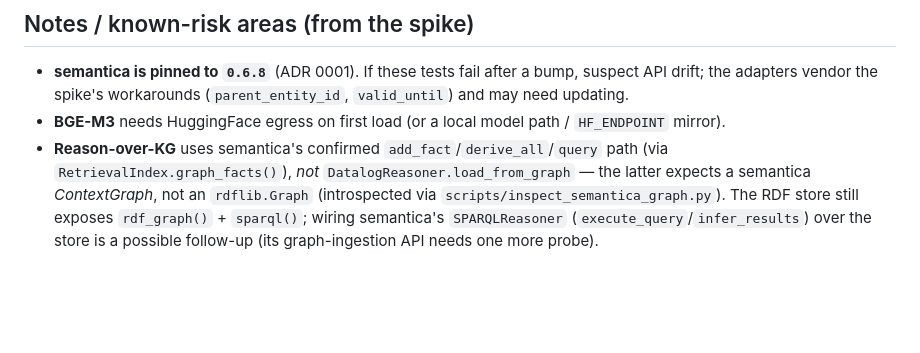
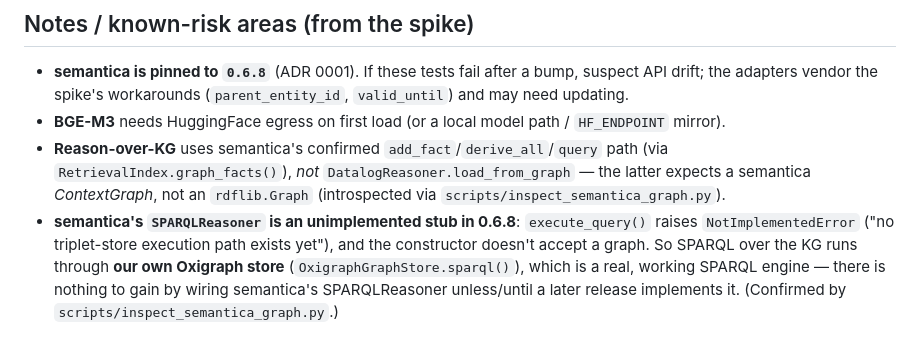
Before and after one commit to a-romero/semantic-fabric, a Markdown page: VALIDATION.md, the part around the change. Drawn GitHub-style; blank space fills up the shorter version.

Commit message:
docs: record that semantica's SPARQLReasoner is unimplemented in 0.6.8
The extended introspection showed SPARQLReasoner.execute_query() raises
NotImplementedError ("no triplet-store execution path exists yet") and the constructor
won't accept a graph. There is nothing to wire — SPARQL over the KG runs through our
own working Oxigraph store (OxigraphGraphStore.sparql()); Datalog reasoning over the KG
uses semantica's DatalogReasoner via graph_facts(). Noted in VALIDATION.md.

Co-Authored-By: Claude Opus 4.8 <noreply@anthropic.com>
Claude-Session: https://claude.ai/code/session_01UY99kSGTVkybMsKjVDRGNH

```diff
--- a/VALIDATION.md
+++ b/VALIDATION.md
@@ -79,6 +79,10 @@ Then `GET /decisions/{id}/chain` on the fabric shows the recorded decision's lin
 - **Reason-over-KG** uses semantica's confirmed `add_fact`/`derive_all`/`query` path
   (via `RetrievalIndex.graph_facts()`), *not* `DatalogReasoner.load_from_graph` — the
   latter expects a semantica *ContextGraph*, not an `rdflib.Graph` (introspected via
-  `scripts/inspect_semantica_graph.py`). The RDF store still exposes `rdf_graph()` +
-  `sparql()`; wiring semantica's `SPARQLReasoner` (`execute_query`/`infer_results`)
-  over the store is a possible follow-up (its graph-ingestion API needs one more probe).
+  `scripts/inspect_semantica_graph.py`).
+- **semantica's `SPARQLReasoner` is an unimplemented stub in 0.6.8**: `execute_query()`
+  raises `NotImplementedError` ("no triplet-store execution path exists yet"), and the
+  constructor doesn't accept a graph. So SPARQL over the KG runs through **our own
+  Oxigraph store** (`OxigraphGraphStore.sparql()`), which is a real, working SPARQL
+  engine — there is nothing to gain by wiring semantica's SPARQLReasoner unless/until a
+  later release implements it. (Confirmed by `scripts/inspect_semantica_graph.py`.)
```
